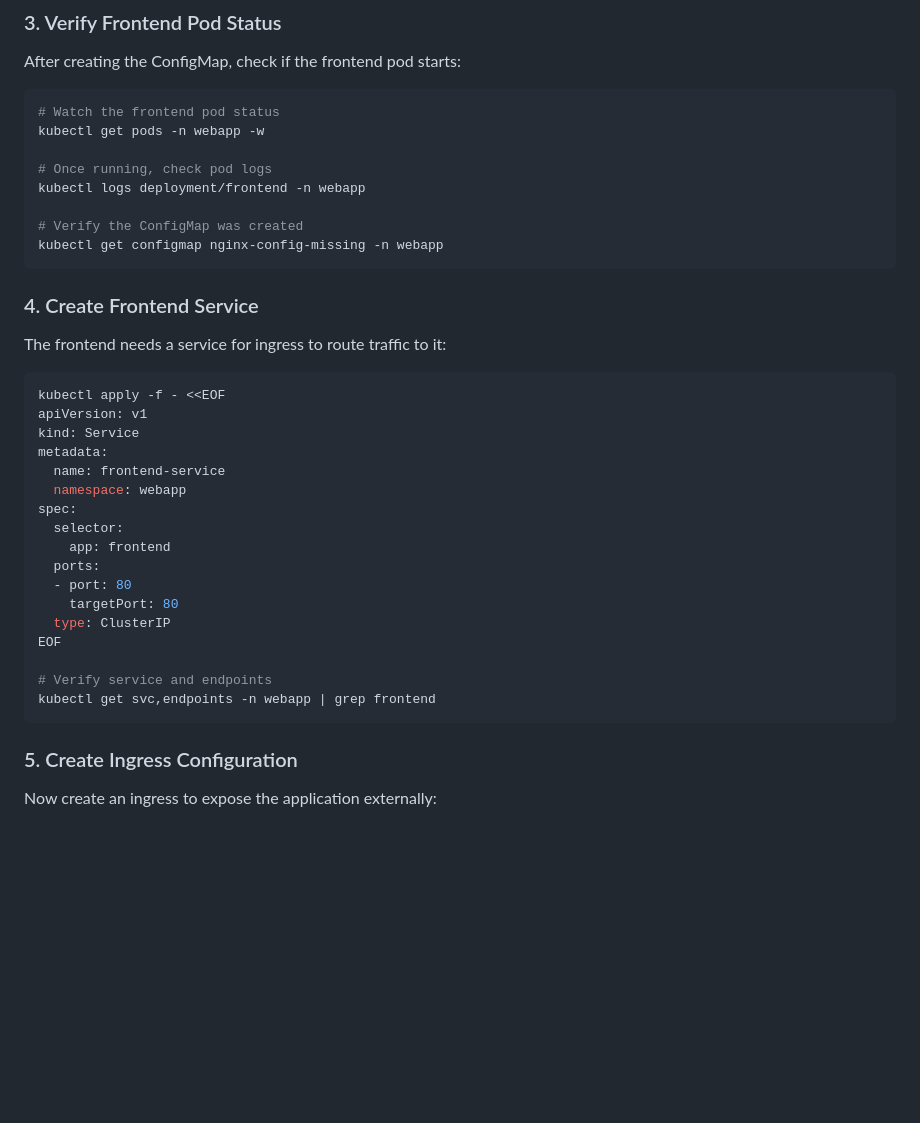
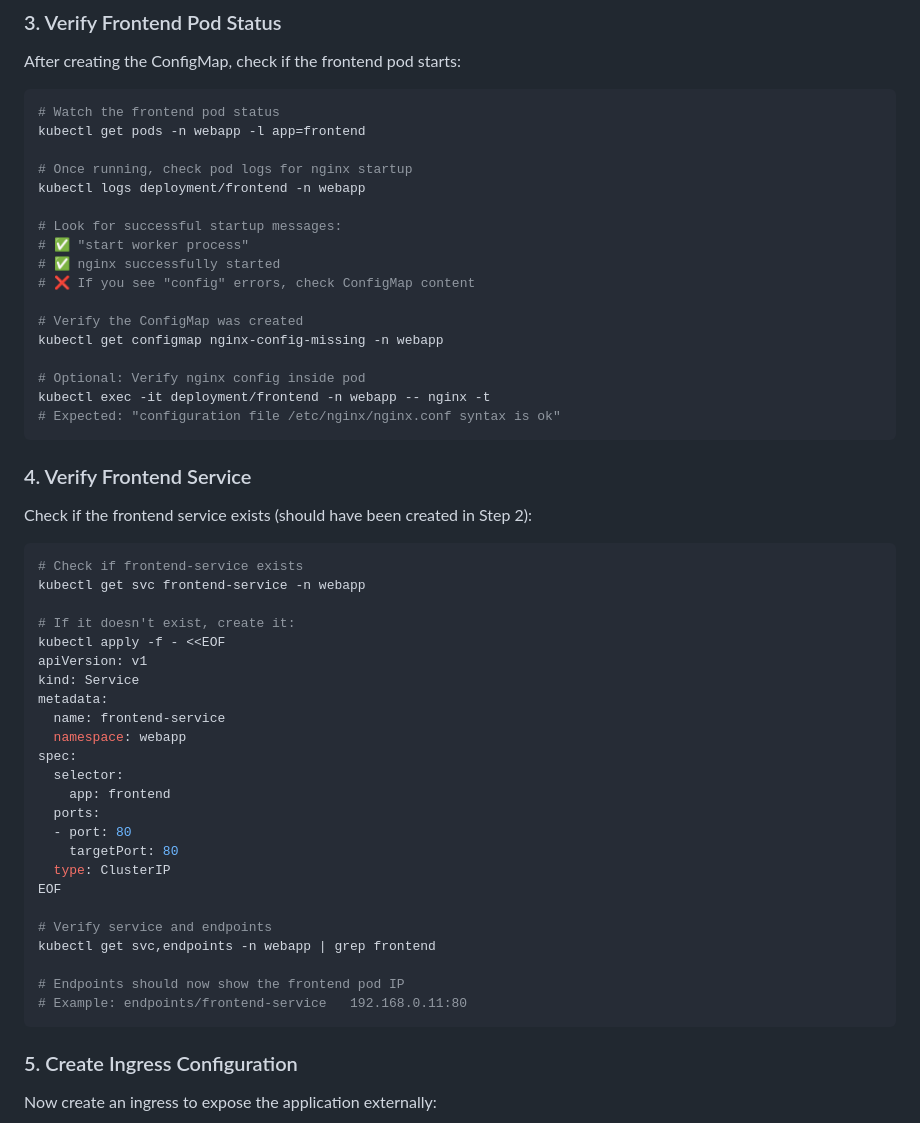
Before and after one commit to BpnOdeme/devops-interview-scenarios, a Markdown page: kubernetes-pod-troubleshooting/step4.md, the part around the change. GitHub-like rendering; blank space fills up the shorter version.

Commit message:
docs: Enhance step4.md with log analysis and service verification
Added to step4.md:
- Frontend pod log analysis (nginx startup messages)
- How to verify nginx config with 'nginx -t'
- What to look for: ✅ success vs ❌ errors
- Updated section 4 to verify frontend-service (may exist from Step 2)
- Added example endpoint output

Consistency with step5.md log analysis approach.
Teaches DevOps to check logs even for simple nginx containers.

````diff
--- a/kubernetes-pod-troubleshooting/step4.md
+++ b/kubernetes-pod-troubleshooting/step4.md
@@ -68,20 +68,33 @@ After creating the ConfigMap, check if the frontend pod starts:
 
 ```bash
 # Watch the frontend pod status
-kubectl get pods -n webapp -w
+kubectl get pods -n webapp -l app=frontend
 
-# Once running, check pod logs
+# Once running, check pod logs for nginx startup
 kubectl logs deployment/frontend -n webapp
+
+# Look for successful startup messages:
+# ✅ "start worker process"
+# ✅ nginx successfully started
+# ❌ If you see "config" errors, check ConfigMap content
 
 # Verify the ConfigMap was created
 kubectl get configmap nginx-config-missing -n webapp
+
+# Optional: Verify nginx config inside pod
+kubectl exec -it deployment/frontend -n webapp -- nginx -t
+# Expected: "configuration file /etc/nginx/nginx.conf syntax is ok"
 ```
 
-### 4. Create Frontend Service
+### 4. Verify Frontend Service
 
-The frontend needs a service for ingress to route traffic to it:
+Check if the frontend service exists (should have been created in Step 2):
 
 ```bash
+# Check if frontend-service exists
+kubectl get svc frontend-service -n webapp
+
+# If it doesn't exist, create it:
 kubectl apply -f - <<EOF
 apiVersion: v1
 kind: Service
@@ -99,6 +112,9 @@ EOF
 
 # Verify service and endpoints
 kubectl get svc,endpoints -n webapp | grep frontend
+
+# Endpoints should now show the frontend pod IP
+# Example: endpoints/frontend-service   192.168.0.11:80
 ```
 
 ### 5. Create Ingress Configuration
````
Also changed, not shown: kubernetes-pod-troubleshooting/intro.md (+1 -1 lines).
